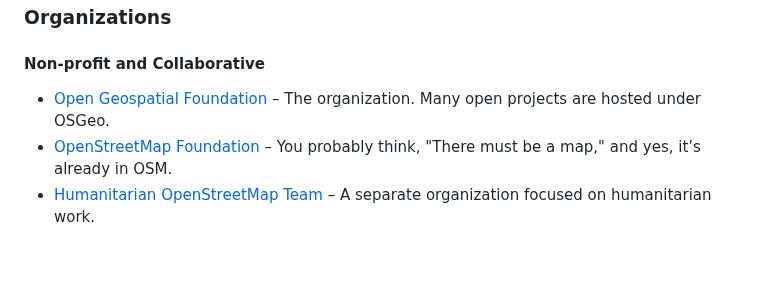
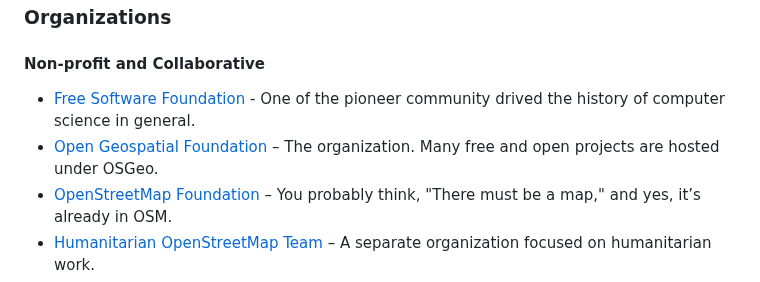
Before and after one commit to bkavlak/layperson-into-geospatial, a Markdown page: README.md, the part around the change. GitHub-like rendering; blank space fills up the shorter version.

```diff
--- a/README.md
+++ b/README.md
@@ -54,7 +54,8 @@ Contemplate these counsels — maybe while you're in the toilet.
 ### Organizations
 
 #### Non-profit and Collaborative
-- [Open Geospatial Foundation](https://www.osgeo.org/) – The organization. Many open projects are hosted under OSGeo.
+- [Free Software Foundation](https://www.fsf.org/) - One of the pioneer community drived the history of computer science in general.
+- [Open Geospatial Foundation](https://www.osgeo.org/) – The organization. Many free and open projects are hosted under OSGeo.
 - [OpenStreetMap Foundation](https://osmfoundation.org/) – You probably think, "There must be a map," and yes, it’s already in OSM.
 - [Humanitarian OpenStreetMap Team](https://www.hotosm.org/) – A separate organization focused on humanitarian work.
 - [Open Geo Hub](https://opengeohub.org/) – Great summer school programs, freely accessible.
```
